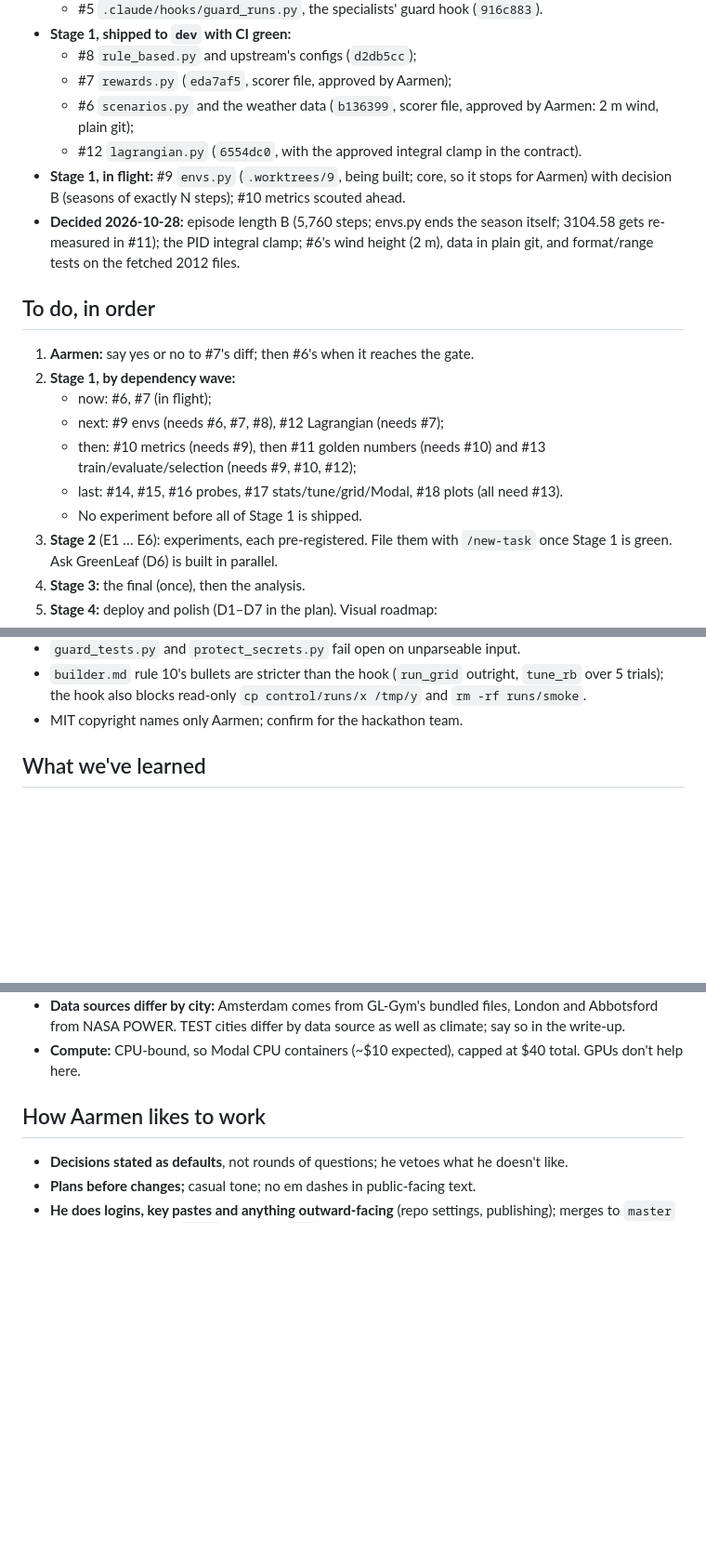
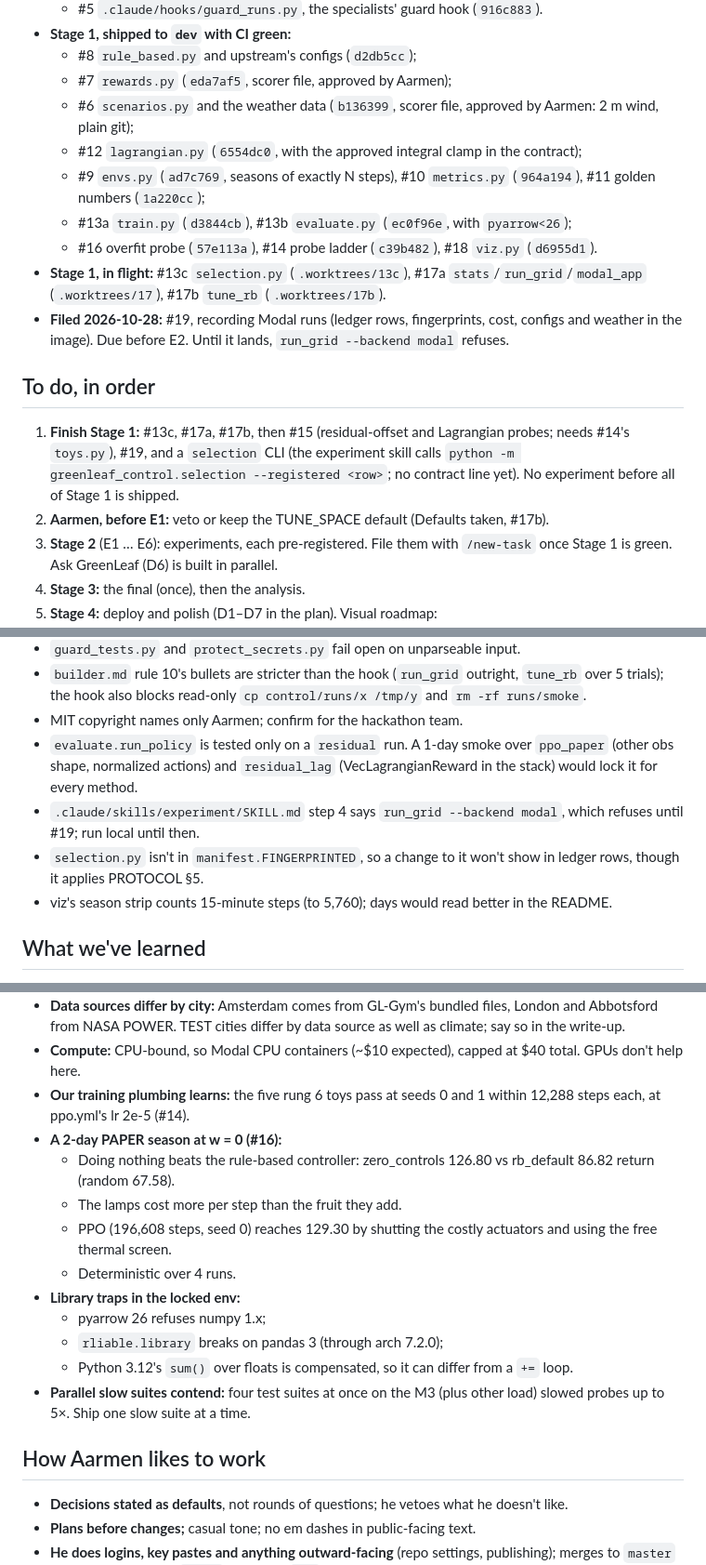
Before and after one commit to aarmens702-hub/greenleaf-dashboard, a Markdown page: docs/STATUS.md, 3 parts joined by grey strips. Shown at 93% size. GitHub-like rendering; blank space fills up the shorter version.

```diff
--- a/docs/STATUS.md
+++ b/docs/STATUS.md
@@ -16,18 +16,16 @@
   - #8 `rule_based.py` and upstream's configs (`d2db5cc`);
   - #7 `rewards.py` (`eda7af5`, scorer file, approved by Aarmen);
   - #6 `scenarios.py` and the weather data (`b136399`, scorer file, approved by Aarmen: 2 m wind, plain git);
-  - #12 `lagrangian.py` (`6554dc0`, with the approved integral clamp in the contract).
-- **Stage 1, in flight:** #9 `envs.py` (`.worktrees/9`, being built; core, so it stops for Aarmen) with decision B (seasons of exactly N steps); #10 metrics scouted ahead.
-- **Decided 2026-10-28:** episode length B (5,760 steps; envs.py ends the season itself; 3104.58 gets re-measured in #11); the PID integral clamp; #6's wind height (2 m), data in plain git, and format/range tests on the fetched 2012 files.
+  - #12 `lagrangian.py` (`6554dc0`, with the approved integral clamp in the contract);
+  - #9 `envs.py` (`ad7c769`, seasons of exactly N steps), #10 `metrics.py` (`964a194`), #11 golden numbers (`1a220cc`);
+  - #13a `train.py` (`d3844cb`), #13b `evaluate.py` (`ec0f96e`, with `pyarrow<26`);
+  - #16 overfit probe (`57e113a`), #14 probe ladder (`c39b482`), #18 `viz.py` (`d6955d1`).
+- **Stage 1, in flight:** #13c `selection.py` (`.worktrees/13c`), #17a `stats`/`run_grid`/`modal_app` (`.worktrees/17`), #17b `tune_rb` (`.worktrees/17b`).
+- **Filed 2026-10-28:** #19, recording Modal runs (ledger rows, fingerprints, cost, configs and weather in the image). Due before E2. Until it lands, `run_grid --backend modal` refuses.
 
 ## To do, in order
-1. **Aarmen:** say yes or no to #7's diff; then #6's when it reaches the gate.
-2. **Stage 1, by dependency wave:**
-   - now: #6, #7 (in flight);
-   - next: #9 envs (needs #6, #7, #8), #12 Lagrangian (needs #7);
-   - then: #10 metrics (needs #9), then #11 golden numbers (needs #10) and #13 train/evaluate/selection (needs #9, #10, #12);
-   - last: #14, #15, #16 probes, #17 stats/tune/grid/Modal, #18 plots (all need #13).
-   - No experiment before all of Stage 1 is shipped.
+1. **Finish Stage 1:** #13c, #17a, #17b, then #15 (residual-offset and Lagrangian probes; needs #14's `toys.py`), #19, and a `selection` CLI (the experiment skill calls `python -m greenleaf_control.selection --registered <row>`; no contract line yet). No experiment before all of Stage 1 is shipped.
+2. **Aarmen, before E1:** veto or keep the TUNE_SPACE default (Defaults taken, #17b).
 3. **Stage 2** (E1 … E6): experiments, each pre-registered. File them with `/new-task` once Stage 1 is green. Ask GreenLeaf (D6) is built in parallel.
 4. **Stage 3:** the final (once), then the analysis.
 5. **Stage 4:** deploy and polish (D1–D7 in the plan). Visual roadmap: https://claude.ai/artifact/19obed2CuttzDAPZzbFDuw
@@ -82,6 +115,10 @@
 - `guard_tests.py` and `protect_secrets.py` fail open on unparseable input.
 - `builder.md` rule 10's bullets are stricter than the hook (`run_grid` outright, `tune_rb` over 5 trials); the hook also blocks read-only `cp control/runs/x /tmp/y` and `rm -rf runs/smoke`.
 - MIT copyright names only Aarmen; confirm for the hackathon team.
+- `evaluate.run_policy` is tested only on a `residual` run. A 1-day smoke over `ppo_paper` (other obs shape, normalized actions) and `residual_lag` (VecLagrangianReward in the stack) would lock it for every method.
+- `.claude/skills/experiment/SKILL.md` step 4 says `run_grid --backend modal`, which refuses until #19; run local until then.
+- `selection.py` isn't in `manifest.FINGERPRINTED`, so a change to it won't show in ledger rows, though it applies PROTOCOL §5.
+- viz's season strip counts 15-minute steps (to 5,760); days would read better in the README.
 
 ## What we've learned
 - **GreenLight-Gym at `2d3febb`:**
@@ -107,6 +144,17 @@
 - **Metrics matches upstream:** on 21 full seasons (PAPER and TRAIN_EVAL, three baselines), `metrics.profit_eur_m2` is within 1e-13 of upstream's summed profit and violation counts are equal, though the closest values sit within 1 to 2 float32 ulps of a bound (unrecorded reviewer check). A count split on another platform is a finding: our float64 state is the truth.
 - **Data sources differ by city:** Amsterdam comes from GL-Gym's bundled files, London and Abbotsford from NASA POWER. TEST cities differ by data source as well as climate; say so in the write-up.
 - **Compute:** CPU-bound, so Modal CPU containers (~$10 expected), capped at $40 total. GPUs don't help here.
+- **Our training plumbing learns:** the five rung 6 toys pass at seeds 0 and 1 within 12,288 steps each, at ppo.yml's lr 2e-5 (#14).
+- **A 2-day PAPER season at w = 0 (#16):**
+  - Doing nothing beats the rule-based controller: zero_controls 126.80 vs rb_default 86.82 return (random 67.58).
+  - The lamps cost more per step than the fruit they add.
+  - PPO (196,608 steps, seed 0) reaches 129.30 by shutting the costly actuators and using the free thermal screen.
+  - Deterministic over 4 runs.
+- **Library traps in the locked env:**
+  - pyarrow 26 refuses numpy 1.x;
+  - `rliable.library` breaks on pandas 3 (through arch 7.2.0);
+  - Python 3.12's `sum()` over floats is compensated, so it can differ from a `+=` loop.
+- **Parallel slow suites contend:** four test suites at once on the M3 (plus other load) slowed probes up to 5×. Ship one slow suite at a time.
 
 ## How Aarmen likes to work
 - **Decisions stated as defaults**, not rounds of questions; he vetoes what he doesn't like.
```
Also changed, not shown: other parts of docs/STATUS.md (+36 -1 lines), docs/ARCHITECTURE.md (+7 -0 lines), 1 other file.
